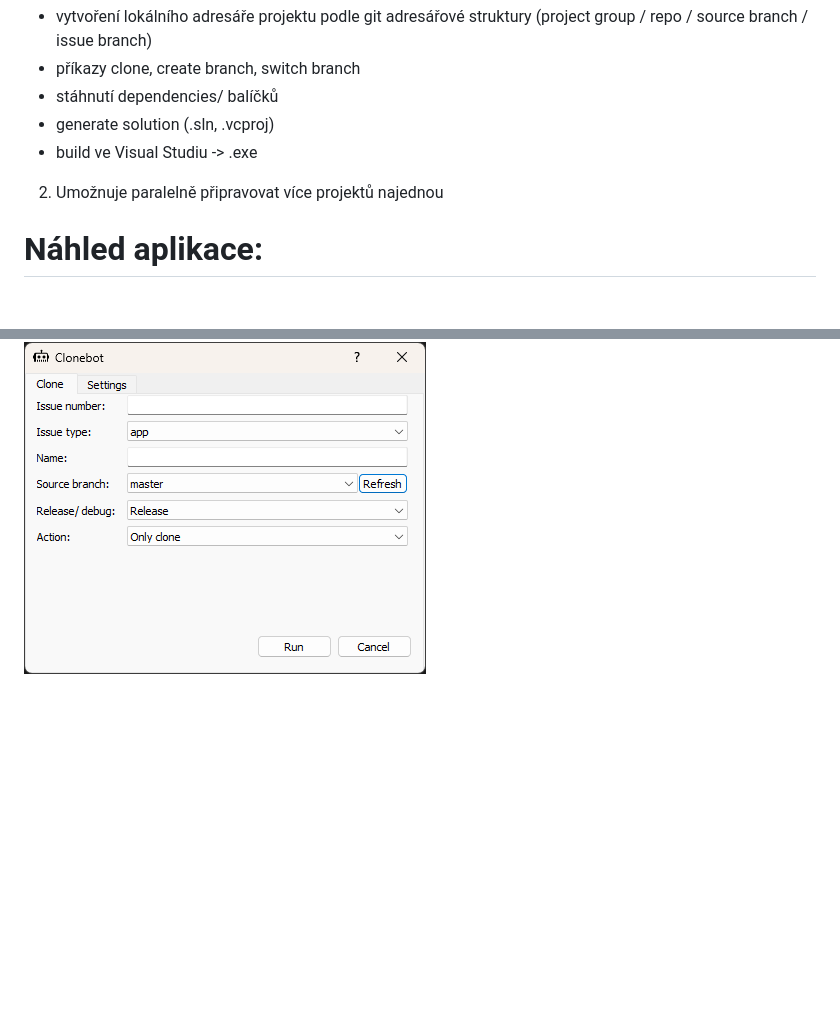
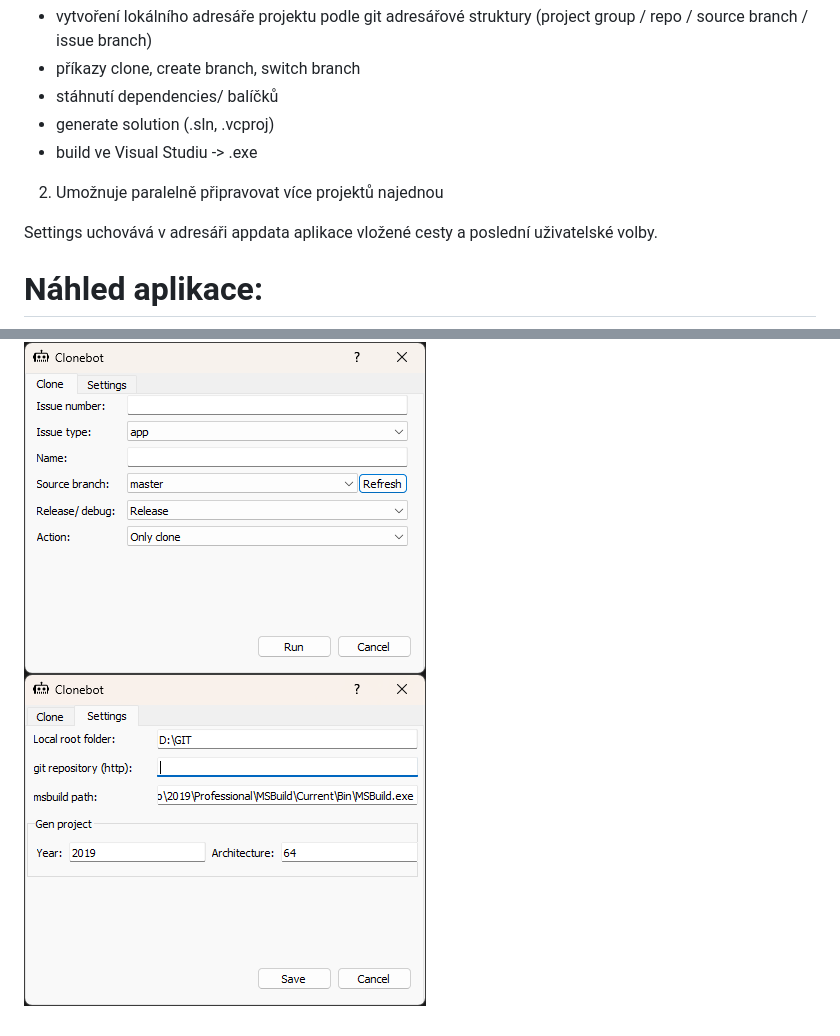
Before and after one commit to Jakubhl/Clone_bot, a Markdown page: Readme.md, 2 parts joined by grey strips. GitHub-like rendering; pictures changed too: pic/settings_window.png (added); blank space fills up the shorter version.

Commit message:
bat scripts to output folder, to not create issue branch option, update readme

```diff
--- a/Readme.md
+++ b/Readme.md
@@ -13,5 +13,8 @@ Clone bot je jednoduchá desktopová aplikace vyvíjená v C++ Qt5.
 
 2. Umožnuje paralelně připravovat více projektů najednou
 
+Settings uchovává v adresáři appdata aplikace vložené cesty a poslední uživatelské volby.
+
 # Náhled aplikace:
 ![main window](pic/main_window.png)
+![settings window](pic/settings_window.png)
```
Also changed, not shown: 2 other files.
